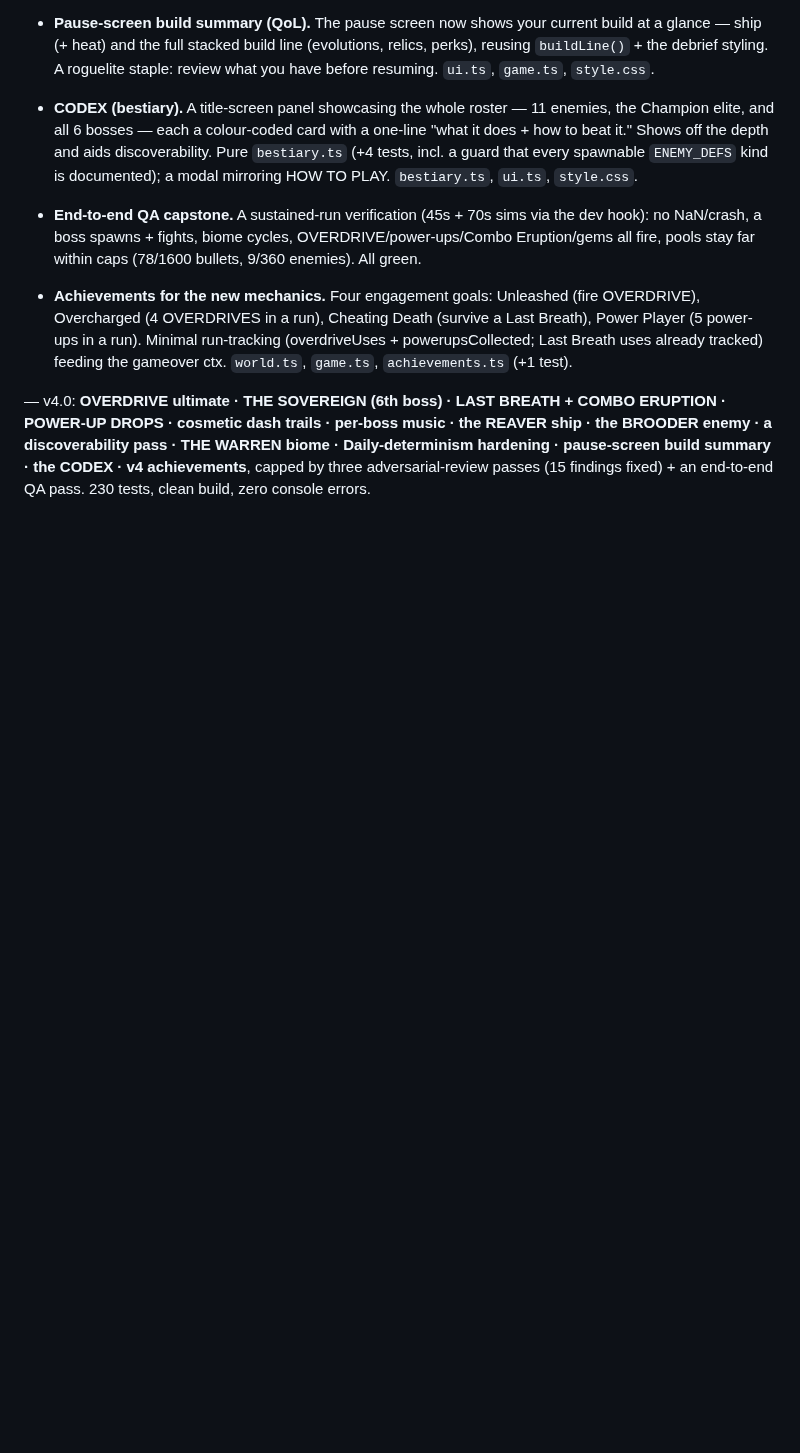
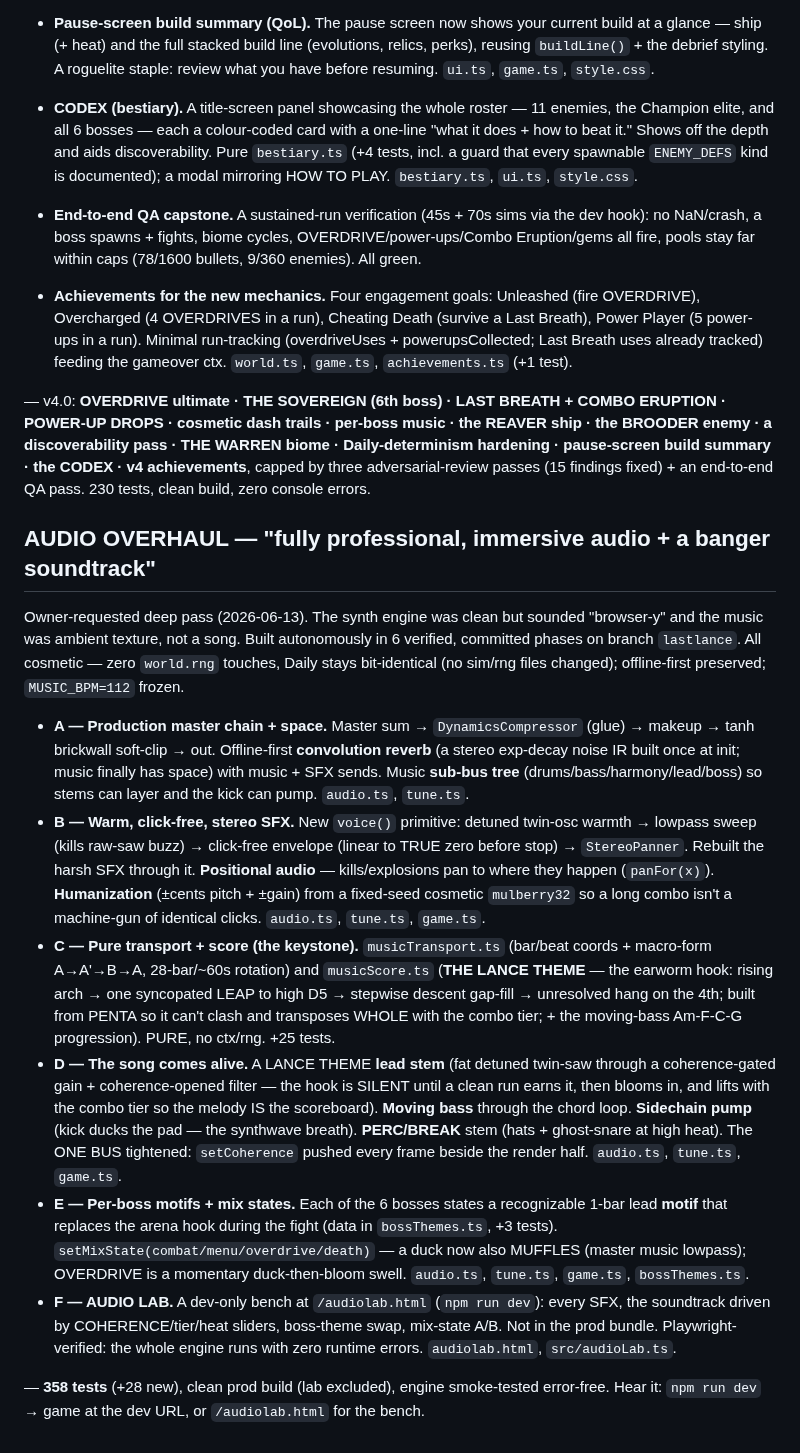
Before and after one commit to patij212/lancefall, a Markdown page: DEVLOG.md, the part around the change. Rendered like a GitHub page; blank space fills up the shorter version.

Commit message:
docs(lancefall): log the audio overhaul (DEVLOG + plan status SHIPPED)
Co-Authored-By: Claude Opus 4.8 (1M context) <noreply@anthropic.com>

```diff
--- a/DEVLOG.md
+++ b/DEVLOG.md
@@ -90,3 +90,15 @@ Mandate: full autonomy, make the live alpha more FUN + spectacular. Each feature
 - **Achievements for the new mechanics.** Four engagement goals: Unleashed (fire OVERDRIVE), Overcharged (4 OVERDRIVES in a run), Cheating Death (survive a Last Breath), Power Player (5 power-ups in a run). Minimal run-tracking (overdriveUses + powerupsCollected; Last Breath uses already tracked) feeding the gameover ctx. `world.ts`, `game.ts`, `achievements.ts` (+1 test).
 
 — v4.0: **OVERDRIVE ultimate · THE SOVEREIGN (6th boss) · LAST BREATH + COMBO ERUPTION · POWER-UP DROPS · cosmetic dash trails · per-boss music · the REAVER ship · the BROODER enemy · a discoverability pass · THE WARREN biome · Daily-determinism hardening · pause-screen build summary · the CODEX · v4 achievements**, capped by three adversarial-review passes (15 findings fixed) + an end-to-end QA pass. 230 tests, clean build, zero console errors.
+
+## AUDIO OVERHAUL — "fully professional, immersive audio + a banger soundtrack"
+Owner-requested deep pass (2026-06-13). The synth engine was clean but sounded "browser-y" and the music was ambient texture, not a song. Built autonomously in 6 verified, committed phases on branch `lastlance`. All cosmetic — zero `world.rng` touches, Daily stays bit-identical (no sim/rng files changed); offline-first preserved; `MUSIC_BPM=112` frozen.
+
+- **A — Production master chain + space.** Master sum → `DynamicsCompressor` (glue) → makeup → tanh brickwall soft-clip → out. Offline-first **convolution reverb** (a stereo exp-decay noise IR built once at init; music finally has space) with music + SFX sends. Music **sub-bus tree** (drums/bass/harmony/lead/boss) so stems can layer and the kick can pump. `audio.ts`, `tune.ts`.
+- **B — Warm, click-free, stereo SFX.** New `voice()` primitive: detuned twin-osc warmth → lowpass sweep (kills raw-saw buzz) → click-free envelope (linear to TRUE zero before stop) → `StereoPanner`. Rebuilt the harsh SFX through it. **Positional audio** — kills/explosions pan to where they happen (`panFor(x)`). **Humanization** (±cents pitch + ±gain) from a fixed-seed cosmetic `mulberry32` so a long combo isn't a machine-gun of identical clicks. `audio.ts`, `tune.ts`, `game.ts`.
+- **C — Pure transport + score (the keystone).** `musicTransport.ts` (bar/beat coords + macro-form A→A'→B→A, 28-bar/~60s rotation) and `musicScore.ts` (**THE LANCE THEME** — the earworm hook: rising arch → one syncopated LEAP to high D5 → stepwise descent gap-fill → unresolved hang on the 4th; built from PENTA so it can't clash and transposes WHOLE with the combo tier; + the moving-bass Am-F-C-G progression). PURE, no ctx/rng. +25 tests.
+- **D — The song comes alive.** A LANCE THEME **lead stem** (fat detuned twin-saw through a coherence-gated gain + coherence-opened filter — the hook is SILENT until a clean run earns it, then blooms in, and lifts with the combo tier so the melody IS the scoreboard). **Moving bass** through the chord loop. **Sidechain pump** (kick ducks the pad — the synthwave breath). **PERC/BREAK** stem (hats + ghost-snare at high heat). The ONE BUS tightened: `setCoherence` pushed every frame beside the render half. `audio.ts`, `tune.ts`, `game.ts`.
+- **E — Per-boss motifs + mix states.** Each of the 6 bosses states a recognizable 1-bar lead **motif** that replaces the arena hook during the fight (data in `bossThemes.ts`, +3 tests). `setMixState(combat/menu/overdrive/death)` — a duck now also MUFFLES (master music lowpass); OVERDRIVE is a momentary duck-then-bloom swell. `audio.ts`, `tune.ts`, `game.ts`, `bossThemes.ts`.
+- **F — AUDIO LAB.** A dev-only bench at `/audiolab.html` (`npm run dev`): every SFX, the soundtrack driven by COHERENCE/tier/heat sliders, boss-theme swap, mix-state A/B. Not in the prod bundle. Playwright-verified: the whole engine runs with zero runtime errors. `audiolab.html`, `src/audioLab.ts`.
+
+— **358 tests** (+28 new), clean prod build (lab excluded), engine smoke-tested error-free. Hear it: `npm run dev` → game at the dev URL, or `/audiolab.html` for the bench.
```
Also changed, not shown: AUDIO_PASS_PLAN.md (+4 -0 lines).
